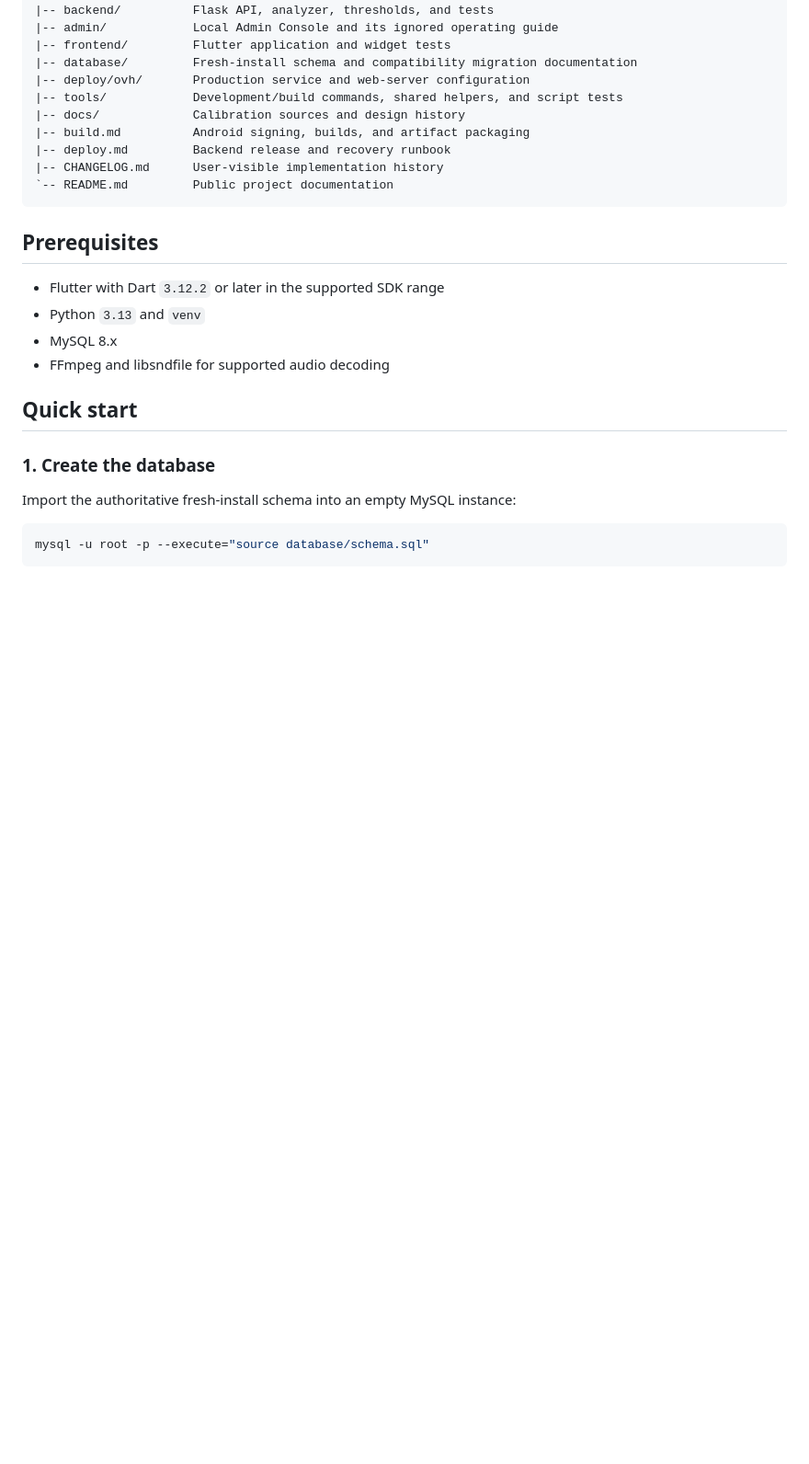
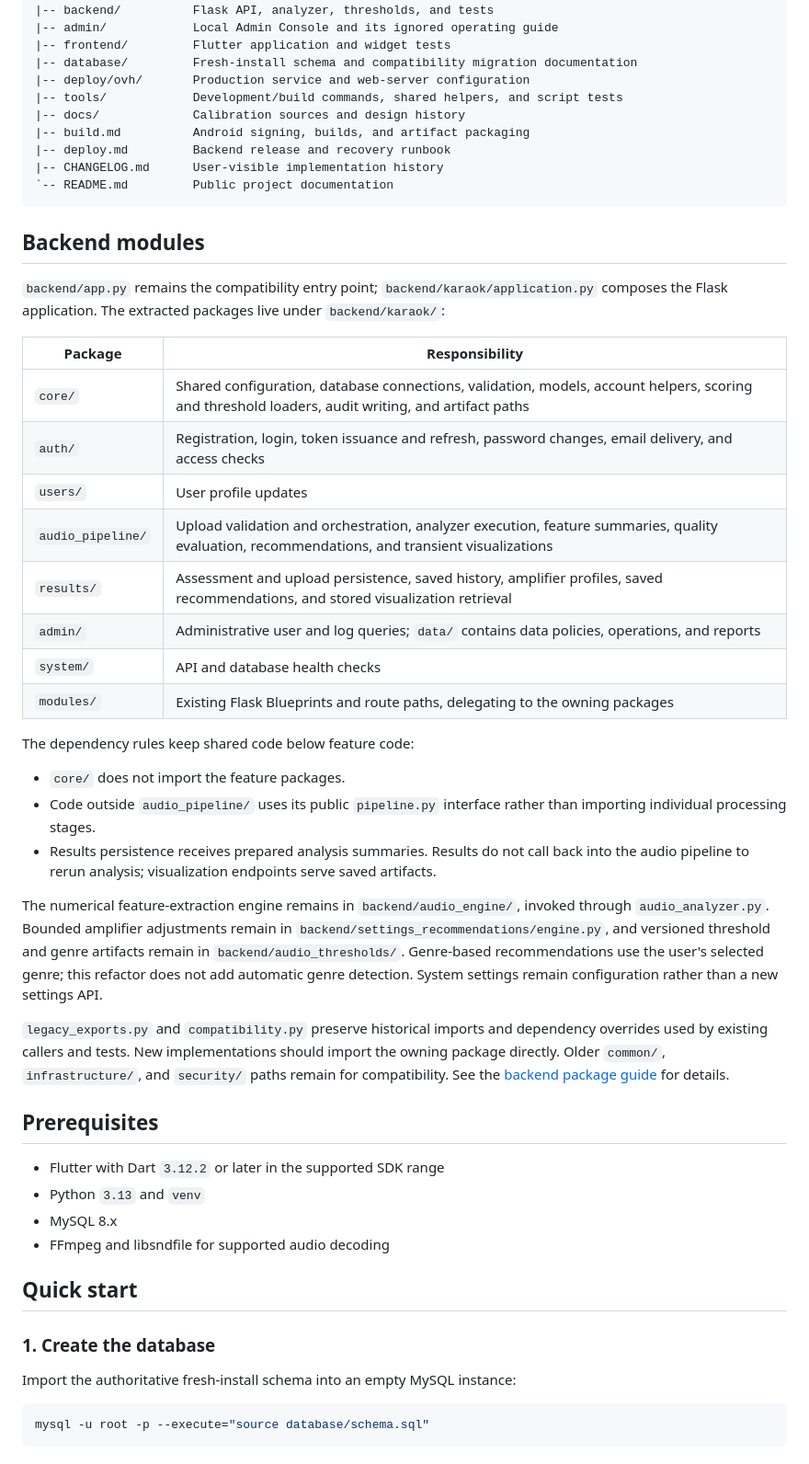
Before and after one commit to jbl2023-2879-91296-cpu/KaraOK, a Markdown page: README.md, the part around one of its changes. Shown at 92% size. Rendered like a GitHub page; blank space fills up the shorter version.

````diff
--- a/README.md
+++ b/README.md
@@ -194,6 +214,45 @@ KaraOK/
 `-- README.md         Public project documentation
 ```
 
+## Backend modules
+
+`backend/app.py` remains the compatibility entry point;
+`backend/karaok/application.py` composes the Flask application. The extracted
+packages live under `backend/karaok/`:
+
+| Package | Responsibility |
+| --- | --- |
+| `core/` | Shared configuration, database connections, validation, models, account helpers, scoring and threshold loaders, audit writing, and artifact paths |
+| `auth/` | Registration, login, token issuance and refresh, password changes, email delivery, and access checks |
+| `users/` | User profile updates |
+| `audio_pipeline/` | Upload validation and orchestration, analyzer execution, feature summaries, quality evaluation, recommendations, and transient visualizations |
+| `results/` | Assessment and upload persistence, saved history, amplifier profiles, saved recommendations, and stored visualization retrieval |
+| `admin/` | Administrative user and log queries; `data/` contains data policies, operations, and reports |
+| `system/` | API and database health checks |
+| `modules/` | Existing Flask Blueprints and route paths, delegating to the owning packages |
+
+The dependency rules keep shared code below feature code:
+
+- `core/` does not import the feature packages.
+- Code outside `audio_pipeline/` uses its public `pipeline.py` interface rather
+  than importing individual processing stages.
+- Results persistence receives prepared analysis summaries. Results do not
+  call back into the audio pipeline to rerun analysis; visualization endpoints
+  serve saved artifacts.
+
+The numerical feature-extraction engine remains in `backend/audio_engine/`,
+invoked through `audio_analyzer.py`. Bounded amplifier adjustments remain in
+`backend/settings_recommendations/engine.py`, and versioned threshold and genre
+artifacts remain in `backend/audio_thresholds/`. Genre-based recommendations
+use the user's selected genre; this refactor does not add automatic genre
+detection. System settings remain configuration rather than a new settings API.
+
+`legacy_exports.py` and `compatibility.py` preserve historical imports and
+dependency overrides used by existing callers and tests. New implementations
+should import the owning package directly. Older `common/`, `infrastructure/`,
+and `security/` paths remain for compatibility. See the
+[backend package guide](backend/README.md#package-layout) for details.
+
 ## Prerequisites
 
 - Flutter with Dart `3.12.2` or later in the supported SDK range
````
Also changed, not shown: other parts of README.md (+21 -1 lines).
